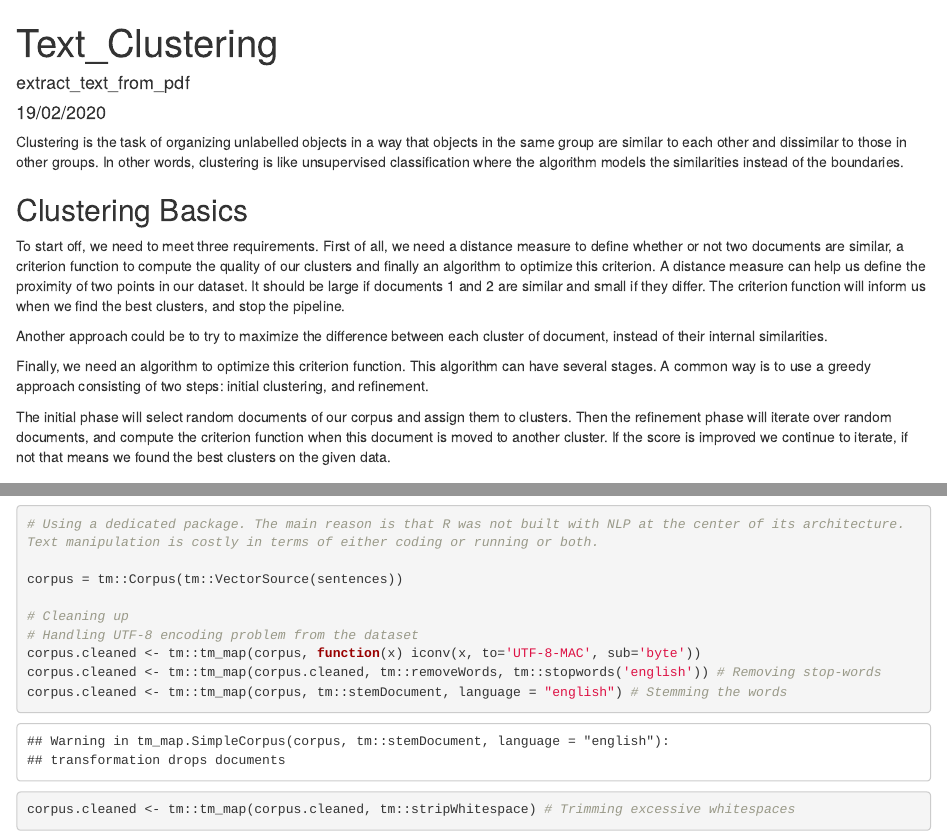
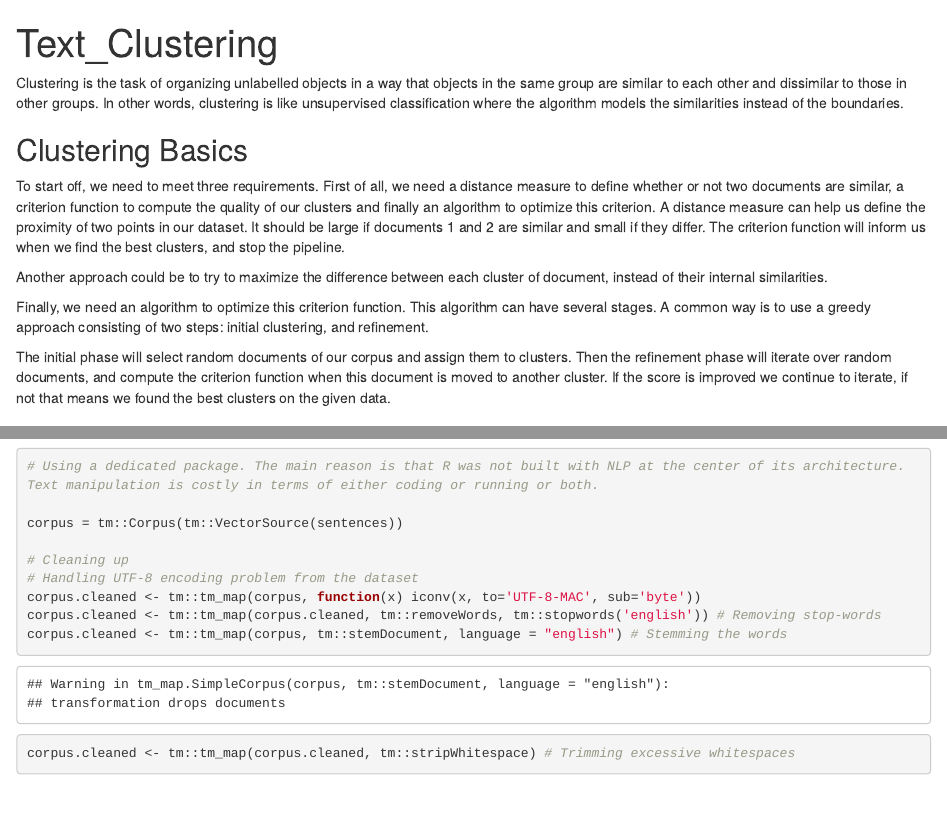
Before and after one commit to IngeonHwang/Web-scrapping-and-Text-analysis, an R Markdown document (Text_Clustering/Text_Clustering.Rmd): the page in a window 1100 px wide, from its top, and a second part further down, joined at a grey line. Rendered offline with R 4.5, knitr and Pandoc, with nearby package versions; some code elsewhere in the file could not run offline.

Commit message:
Update Text_Clustering.Rmd

```diff
--- a/Text_Clustering/Text_Clustering.Rmd
+++ b/Text_Clustering/Text_Clustering.Rmd
@@ -1,7 +1,5 @@
 ---
 title: "Text_Clustering"
-author: "extract_text_from_pdf"
-date: "19/02/2020"
 output: html_document
 ---
 
```
Also changed, not shown: Text_Clustering/Text_Clustering.Rmd (1 more changed lines).
